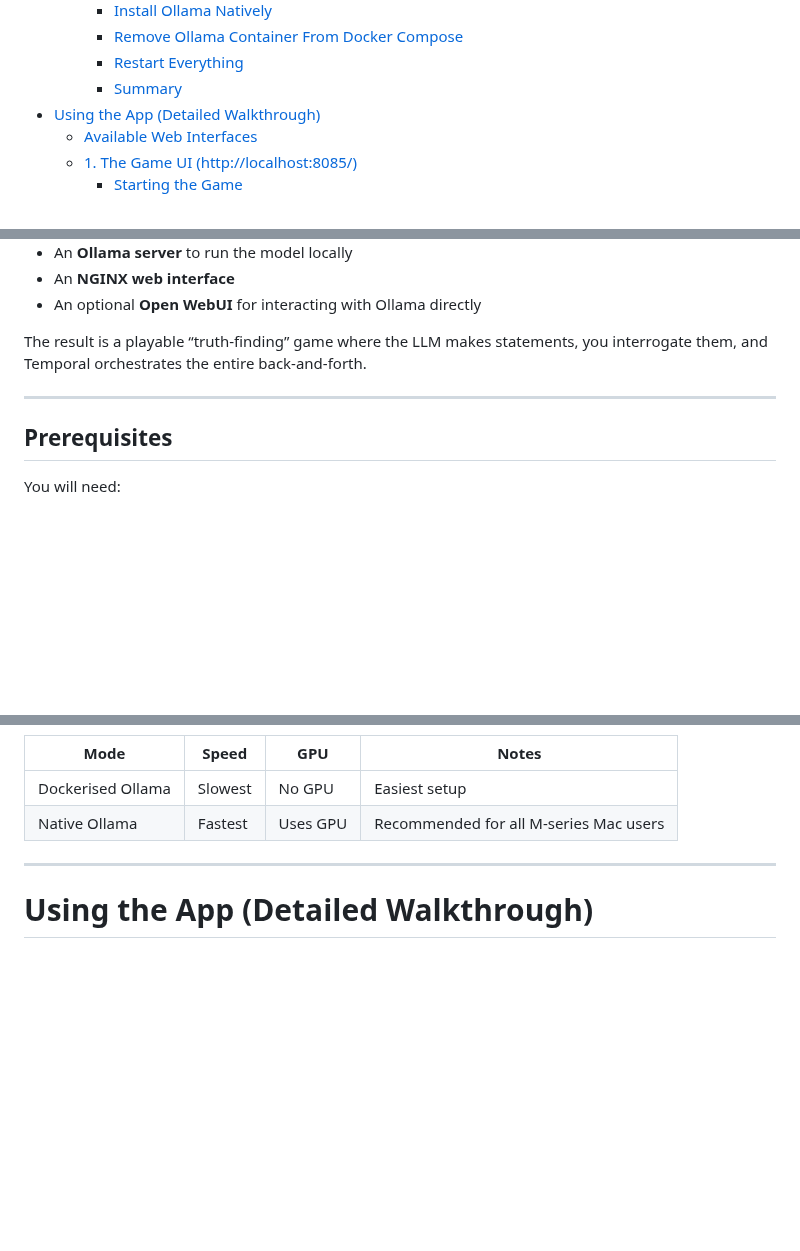
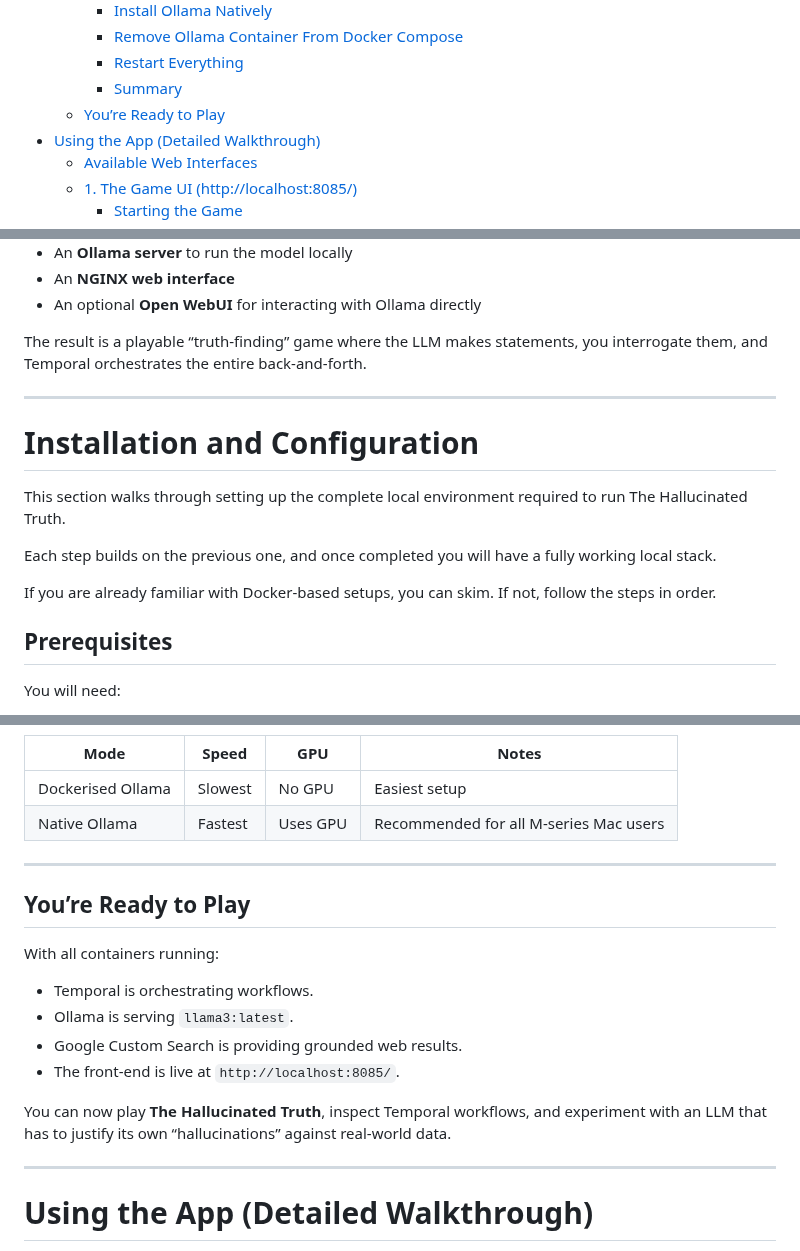
Before and after one commit to rilhia/the-hallucinated-truth, a Markdown page: README.md, 3 parts joined by grey strips. Drawn GitHub-style; blank space fills up the shorter version.

```diff
--- a/README.md
+++ b/README.md
@@ -43,6 +44,7 @@ This project is a blend of [Temporal](https://temporal.io/), [LangChain](https:/
     - [Remove Ollama Container From Docker Compose](#remove-ollama-container-from-docker-compose)
     - [Restart Everything](#restart-everything)
     - [Summary](#summary)
+  - [You’re Ready to Play](#youre-ready-to-play)
 - [Using the App (Detailed Walkthrough)](#using-the-app-detailed-walkthrough)
   - [Available Web Interfaces](#available-web-interfaces)
   - [1. The Game UI (http://localhost:8085/)](#1-the-game-ui-httplocalhost8085)
@@ -80,6 +81,14 @@ This project bundles:
 The result is a playable “truth-finding” game where the LLM makes statements, you interrogate them, and Temporal orchestrates the entire back-and-forth.
 
 ---
+# Installation and Configuration
+
+This section walks through setting up the complete local environment required to run The Hallucinated Truth.
+
+Each step builds on the previous one, and once completed you will have a fully working local stack.
+
+If you are already familiar with Docker-based setups, you can skim. If not, follow the steps in order.
+
 
 ## Prerequisites
 
@@ -401,6 +410,19 @@ Ensure native Ollama is running:
 
 ---
 
+## You’re Ready to Play
+
+With all containers running:
+
+- Temporal is orchestrating workflows.
+- Ollama is serving `llama3:latest`.
+- Google Custom Search is providing grounded web results.
+- The front-end is live at `http://localhost:8085/`.
+
+You can now play **The Hallucinated Truth**, inspect Temporal workflows, and experiment with an LLM that has to justify its own “hallucinations” against real-world data.
+
+---
+
 # Using the App (Detailed Walkthrough)
 
 Once the stack is running via Docker Compose, you will have **three separate web interfaces** available. Each serves a different purpose and together they form the full game system.
```
Also changed, not shown: other parts of README.md (+6 -22 lines).
